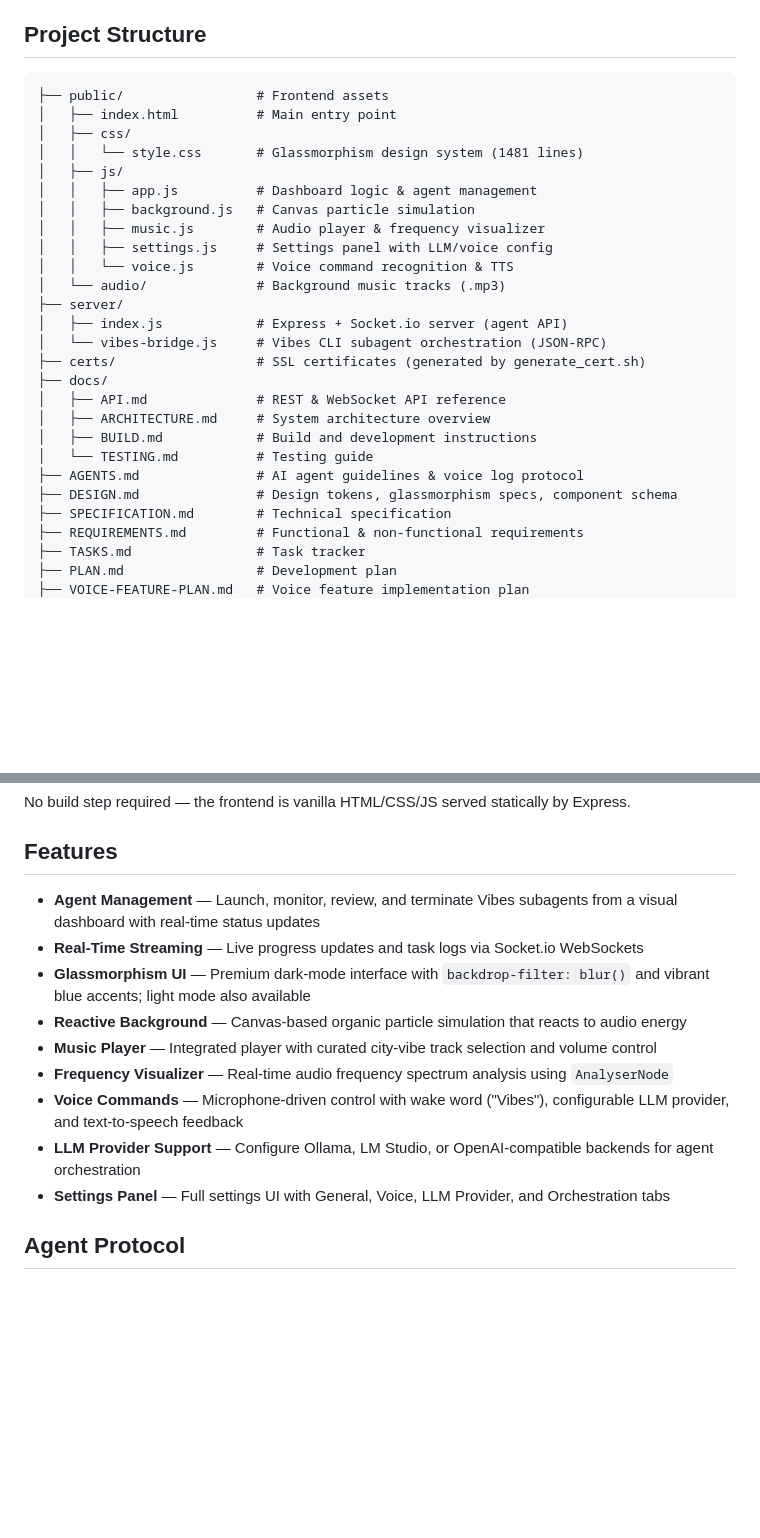
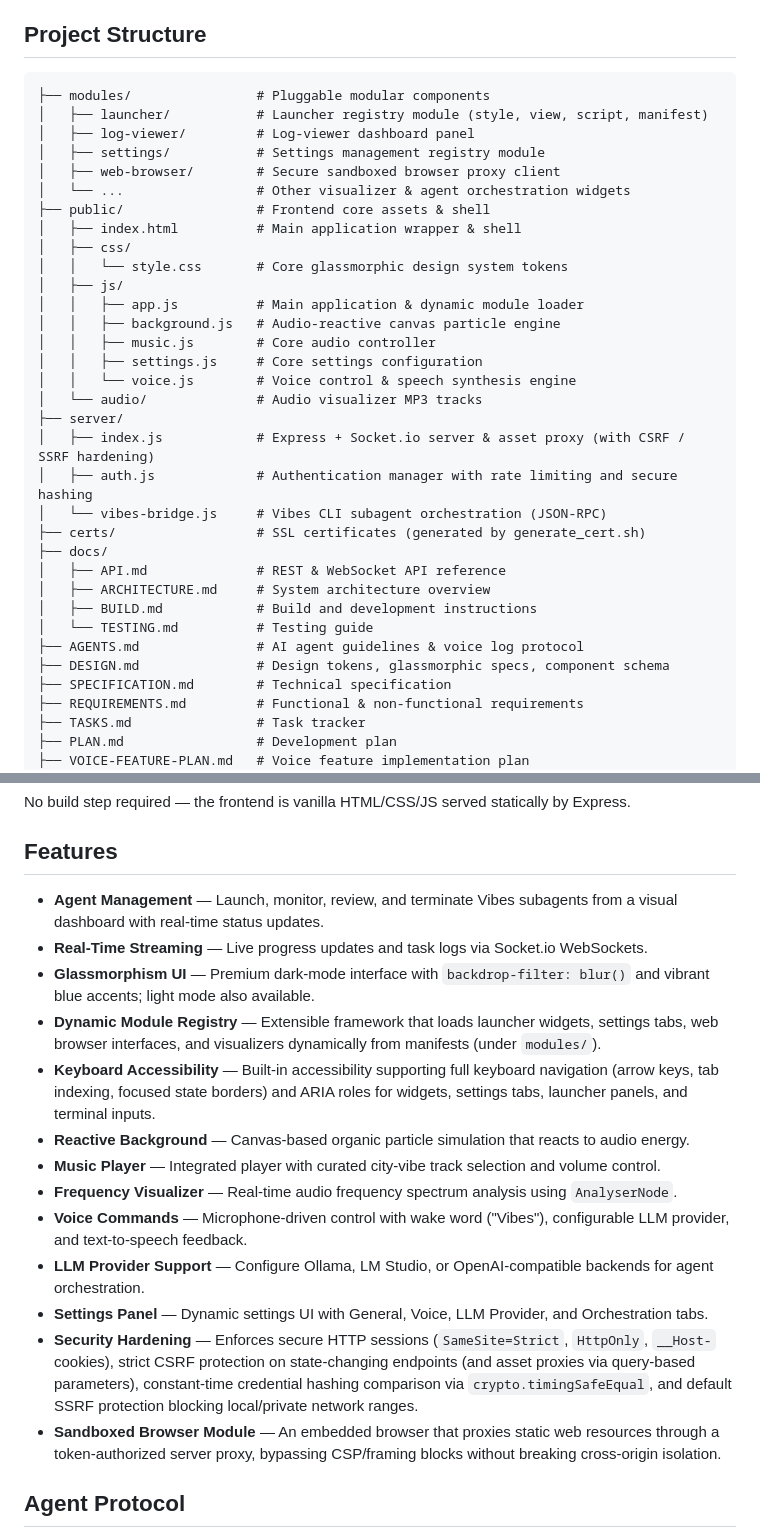
Before and after one commit to SPhillips1337/vibes-dashboard, a Markdown page: README.md, 2 parts joined by grey strips. GitHub-like rendering; blank space fills up the shorter version.

Commit message:
docs: update README with modular registry, accessibility, and security features
Adds documentation for dynamic launcher/settings module structure, keyboard navigation/focus management details, and CSRF/SSRF session security safeguards.

````diff
--- a/README.md
+++ b/README.md
@@ -53,19 +60,26 @@ npm start
 ## Project Structure
 
 ```
-├── public/                 # Frontend assets
-│   ├── index.html          # Main entry point
+├── modules/                # Pluggable modular components
+│   ├── launcher/           # Launcher registry module (style, view, script, manifest)
+│   ├── log-viewer/         # Log-viewer dashboard panel
+│   ├── settings/           # Settings management registry module
+│   ├── web-browser/        # Secure sandboxed browser proxy client
+│   └── ...                 # Other visualizer & agent orchestration widgets
+├── public/                 # Frontend core assets & shell
+│   ├── index.html          # Main application wrapper & shell
 │   ├── css/
-│   │   └── style.css       # Glassmorphism design system (1481 lines)
+│   │   └── style.css       # Core glassmorphic design system tokens
 │   ├── js/
-│   │   ├── app.js          # Dashboard logic & agent management
-│   │   ├── background.js   # Canvas particle simulation
-│   │   ├── music.js        # Audio player & frequency visualizer
-│   │   ├── settings.js     # Settings panel with LLM/voice config
-│   │   └── voice.js        # Voice command recognition & TTS
-│   └── audio/              # Background music tracks (.mp3)
+│   │   ├── app.js          # Main application & dynamic module loader
+│   │   ├── background.js   # Audio-reactive canvas particle engine
+│   │   ├── music.js        # Core audio controller
+│   │   ├── settings.js     # Core settings configuration
+│   │   └── voice.js        # Voice control & speech synthesis engine
+│   └── audio/              # Audio visualizer MP3 tracks
 ├── server/
-│   ├── index.js            # Express + Socket.io server (agent API)
+│   ├── index.js            # Express + Socket.io server & asset proxy (with CSRF / SSRF hardening)
+│   ├── auth.js             # Authentication manager with rate limiting and secure hashing
 │   └── vibes-bridge.js     # Vibes CLI subagent orchestration (JSON-RPC)
 ├── certs/                  # SSL certificates (generated by generate_cert.sh)
 ├── docs/
@@ -74,7 +88,7 @@ npm start
 │   ├── BUILD.md            # Build and development instructions
 │   └── TESTING.md          # Testing guide
 ├── AGENTS.md               # AI agent guidelines & voice log protocol
-├── DESIGN.md               # Design tokens, glassmorphism specs, component schema
+├── DESIGN.md               # Design tokens, glassmorphic specs, component schema
 ├── SPECIFICATION.md        # Technical specification
 ├── REQUIREMENTS.md         # Functional & non-functional requirements
 ├── TASKS.md                # Task tracker
@@ -115,15 +129,19 @@ No build step required — the frontend is vanilla HTML/CSS/JS served statically
 
 ## Features
 
-- **Agent Management** — Launch, monitor, review, and terminate Vibes subagents from a visual dashboard with real-time status updates
-- **Real-Time Streaming** — Live progress updates and task logs via Socket.io WebSockets
-- **Glassmorphism UI** — Premium dark-mode interface with `backdrop-filter: blur()` and vibrant blue accents; light mode also available
-- **Reactive Background** — Canvas-based organic particle simulation that reacts to audio energy
-- **Music Player** — Integrated player with curated city-vibe track selection and volume control
-- **Frequency Visualizer** — Real-time audio frequency spectrum analysis using `AnalyserNode`
-- **Voice Commands** — Microphone-driven control with wake word ("Vibes"), configurable LLM provider, and text-to-speech feedback
-- **LLM Provider Support** — Configure Ollama, LM Studio, or OpenAI-compatible backends for agent orchestration
-- **Settings Panel** — Full settings UI with General, Voice, LLM Provider, and Orchestration tabs
+- **Agent Management** — Launch, monitor, review, and terminate Vibes subagents from a visual dashboard with real-time status updates.
+- **Real-Time Streaming** — Live progress updates and task logs via Socket.io WebSockets.
+- **Glassmorphism UI** — Premium dark-mode interface with `backdrop-filter: blur()` and vibrant blue accents; light mode also available.
+- **Dynamic Module Registry** — Extensible framework that loads launcher widgets, settings tabs, web browser interfaces, and visualizers dynamically from manifests (under `modules/`).
+- **Keyboard Accessibility** — Built-in accessibility supporting full keyboard navigation (arrow keys, tab indexing, focused state borders) and ARIA roles for widgets, settings tabs, launcher panels, and terminal inputs.
+- **Reactive Background** — Canvas-based organic particle simulation that reacts to audio energy.
+- **Music Player** — Integrated player with curated city-vibe track selection and volume control.
+- **Frequency Visualizer** — Real-time audio frequency spectrum analysis using `AnalyserNode`.
+- **Voice Commands** — Microphone-driven control with wake word ("Vibes"), configurable LLM provider, and text-to-speech feedback.
+- **LLM Provider Support** — Configure Ollama, LM Studio, or OpenAI-compatible backends for agent orchestration.
+- **Settings Panel** — Dynamic settings UI with General, Voice, LLM Provider, and Orchestration tabs.
+- **Security Hardening** — Enforces secure HTTP sessions (`SameSite=Strict`, `HttpOnly`, `__Host-` cookies), strict CSRF protection on state-changing endpoints (and asset proxies via query-based parameters), constant-time credential hashing comparison via `crypto.timingSafeEqual`, and default SSRF protection blocking local/private network ranges.
+- **Sandboxed Browser Module** — An embedded browser that proxies static web resources through a token-authorized server proxy, bypassing CSP/framing blocks without breaking cross-origin isolation.
 
 ## Agent Protocol
 
````
Also changed, not shown: other parts of README.md (+8 -1 lines).
